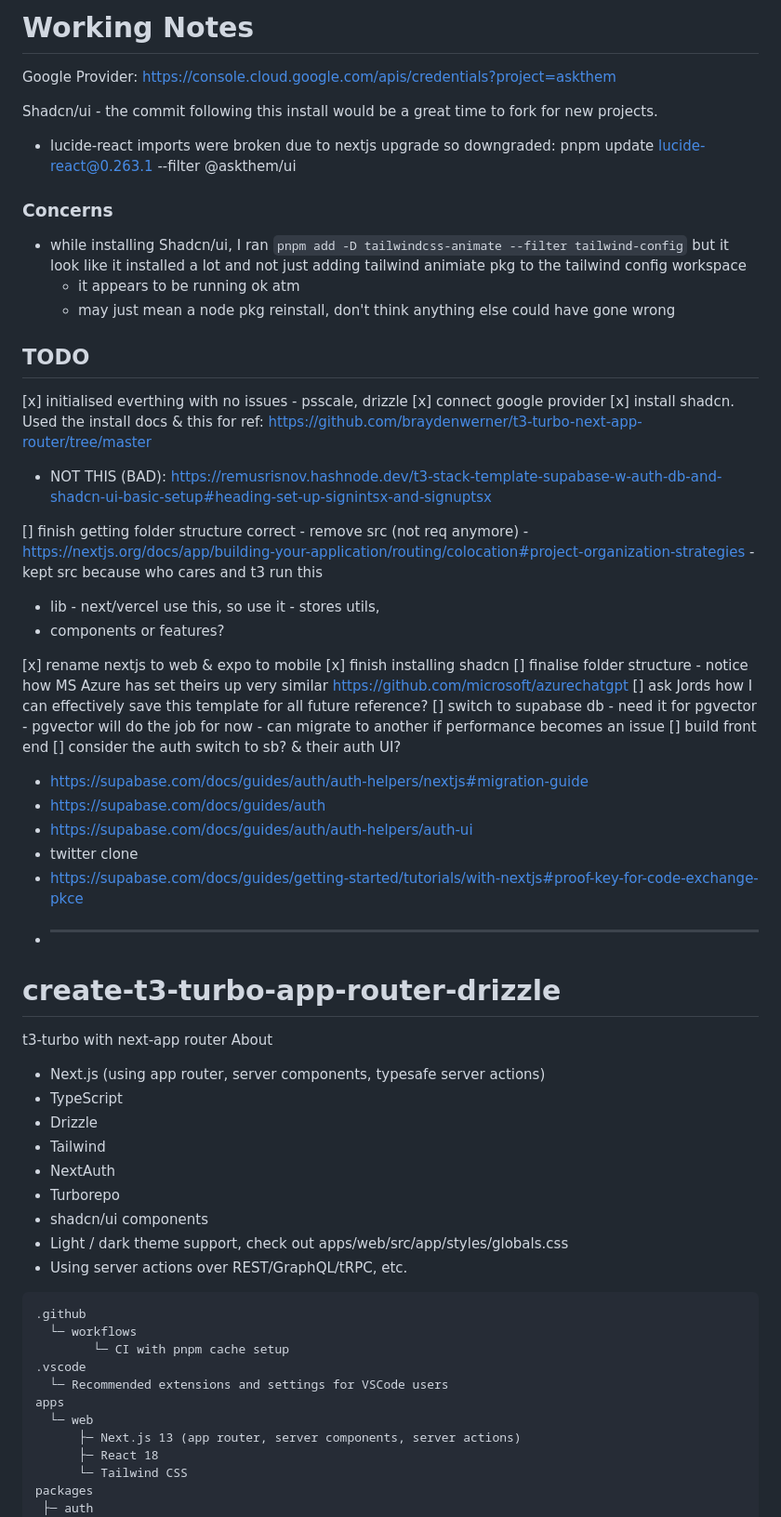
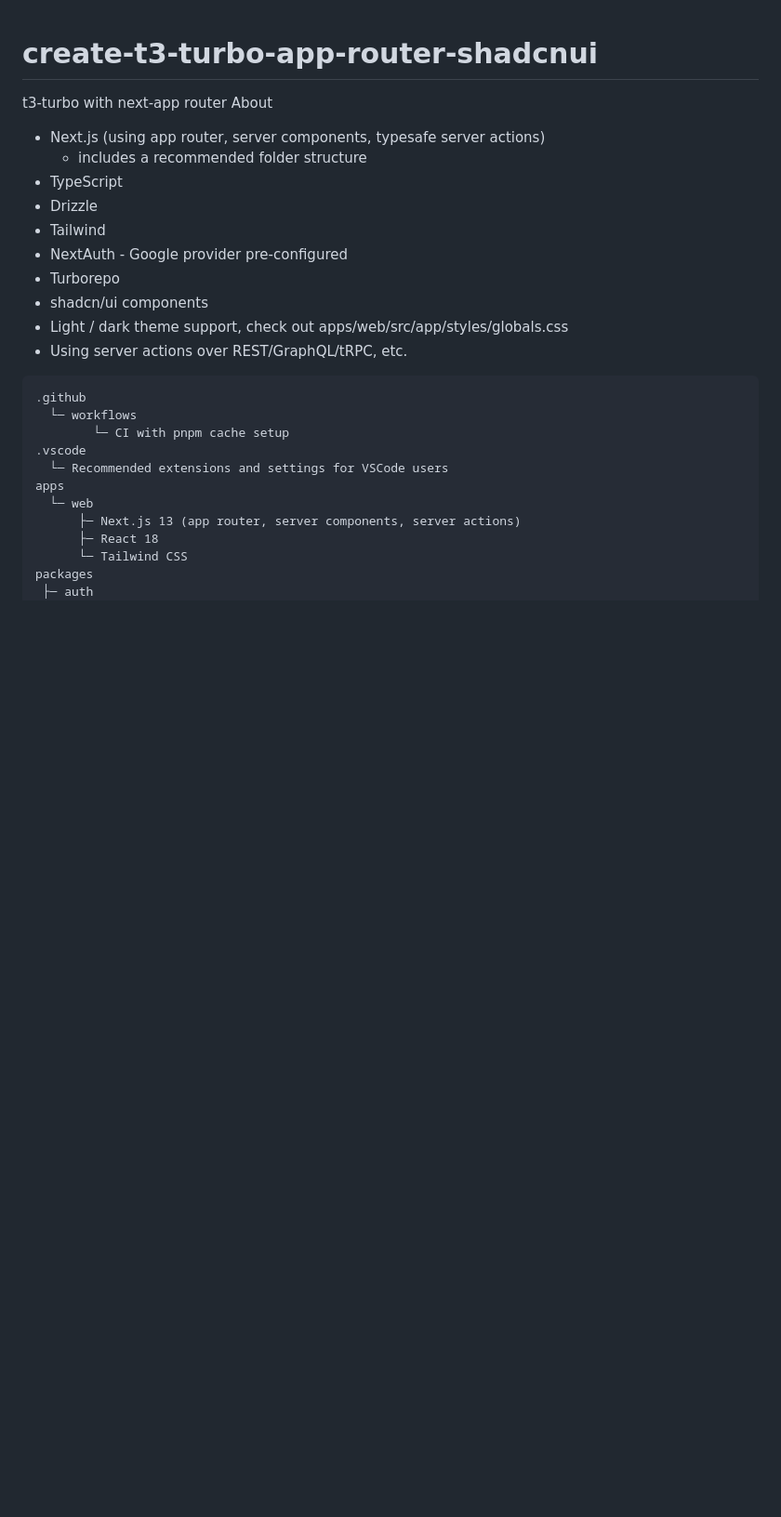
Before and after one commit to ryangriffinau/t3-turbo-app-router-shadcnui, a Markdown page: README.md, the part around the change. Shown at 93% size. Drawn GitHub-style; blank space fills up the shorter version.

Commit message:
readme cleanup

```diff
--- a/README.md
+++ b/README.md
@@ -1,55 +1,14 @@
-# Working Notes
-
-Google Provider: https://console.cloud.google.com/apis/credentials?project=askthem
-
-Shadcn/ui - the commit following this install would be a great time to fork for new projects.
-
-- lucide-react imports were broken due to nextjs upgrade so downgraded: pnpm update lucide-react@0.263.1 --filter @askthem/ui
-
-### Concerns
-
-- while installing Shadcn/ui, I ran `pnpm add -D tailwindcss-animate --filter tailwind-config` but it look like it installed a lot and not just adding tailwind animiate pkg to the tailwind config workspace
-  - it appears to be running ok atm
-  - may just mean a node pkg reinstall, don't think anything else could have gone wrong
-
-## TODO
-
-[x] initialised everthing with no issues - psscale, drizzle
-[x] connect google provider
-[x] install shadcn. Used the install docs & this for ref: https://github.com/braydenwerner/t3-turbo-next-app-router/tree/master
-
-- NOT THIS (BAD): https://remusrisnov.hashnode.dev/t3-stack-template-supabase-w-auth-db-and-shadcn-ui-basic-setup#heading-set-up-signintsx-and-signuptsx
-
-[] finish getting folder structure correct - remove src (not req anymore) - https://nextjs.org/docs/app/building-your-application/routing/colocation#project-organization-strategies - kept src because who cares and t3 run this
-
-- lib - next/vercel use this, so use it - stores utils,
-- components or features?
-
-[x] rename nextjs to web & expo to mobile
-[x] finish installing shadcn
-[] finalise folder structure - notice how MS Azure has set theirs up very similar https://github.com/microsoft/azurechatgpt
-[] ask Jords how I can effectively save this template for all future reference?
-[] switch to supabase db - need it for pgvector - pgvector will do the job for now - can migrate to another if performance becomes an issue
-[] build front end
-[] consider the auth switch to sb? & their auth UI?
-
-- https://supabase.com/docs/guides/auth/auth-helpers/nextjs#migration-guide
-- https://supabase.com/docs/guides/auth
-- https://supabase.com/docs/guides/auth/auth-helpers/auth-ui
-- twitter clone
-- https://supabase.com/docs/guides/getting-started/tutorials/with-nextjs#proof-key-for-code-exchange-pkce
-- ***
-
-# create-t3-turbo-app-router-drizzle
+# create-t3-turbo-app-router-shadcnui
 
 t3-turbo with next-app router
 About
 
 - Next.js (using app router, server components, typesafe server actions)
+  - includes a recommended folder structure
 - TypeScript
 - Drizzle
 - Tailwind
-- NextAuth
+- NextAuth - Google provider pre-configured
 - Turborepo
 - shadcn/ui components
 - Light / dark theme support, check out apps/web/src/app/styles/globals.css
```
